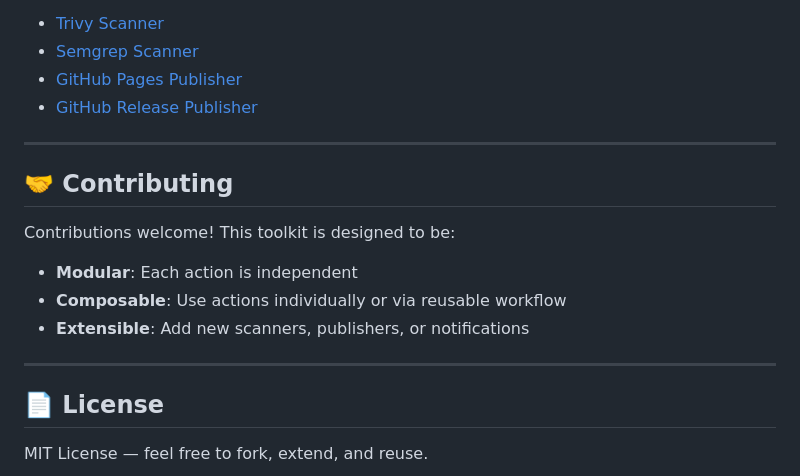
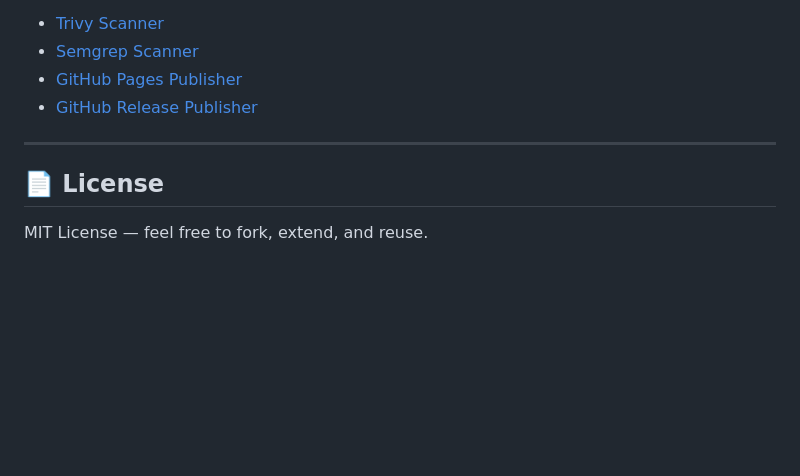
Before and after one commit to Avarko/gh-security-toolkit, a Markdown page: README.md, the part around the change. Rendered like a GitHub page; blank space fills up the shorter version.

Commit message:
README.md: remove Contributing section

```diff
--- a/README.md
+++ b/README.md
@@ -448,16 +448,6 @@ See individual action READMEs:
 
 ---
 
-## 🤝 Contributing
-
-Contributions welcome! This toolkit is designed to be:
-
-- **Modular**: Each action is independent
-- **Composable**: Use actions individually or via reusable workflow
-- **Extensible**: Add new scanners, publishers, or notifications
-
----
-
 ## 📄 License
 
 MIT License — feel free to fork, extend, and reuse.
```
